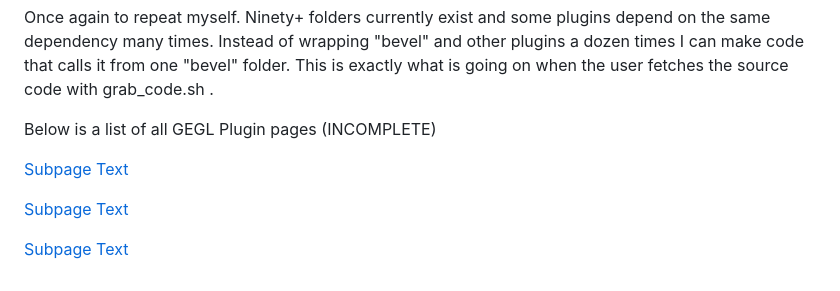
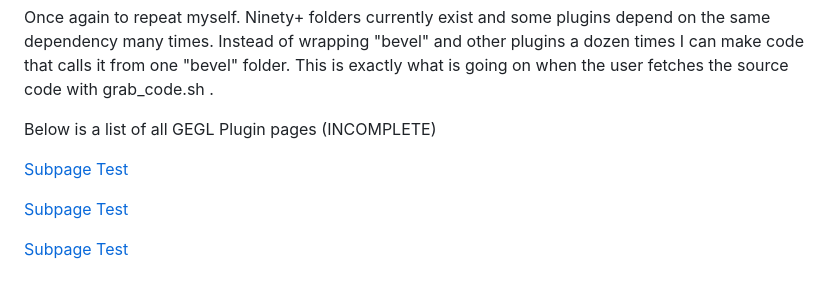
Before and after one commit to LinuxBeaver/LinuxBeaver.github.io, a Markdown page: README.md, the part around the change. GitHub-like rendering.

```diff
--- a/README.md
+++ b/README.md
@@ -119,8 +119,8 @@ Once again to repeat myself. Ninety+ folders currently exist and some plugins de
 
 Below is a list of all GEGL Plugin pages (INCOMPLETE)
 
-[Subpage Text](./subpagetest.md)
+[Subpage Test](./subpagetest.md)
 
-[Subpage Text](./subpagetest.md)
+[Subpage Test](./subpagetest.md)
 
-[Subpage Text](./subpagetest.md)
+[Subpage Test](./subpagetest.md)
```
